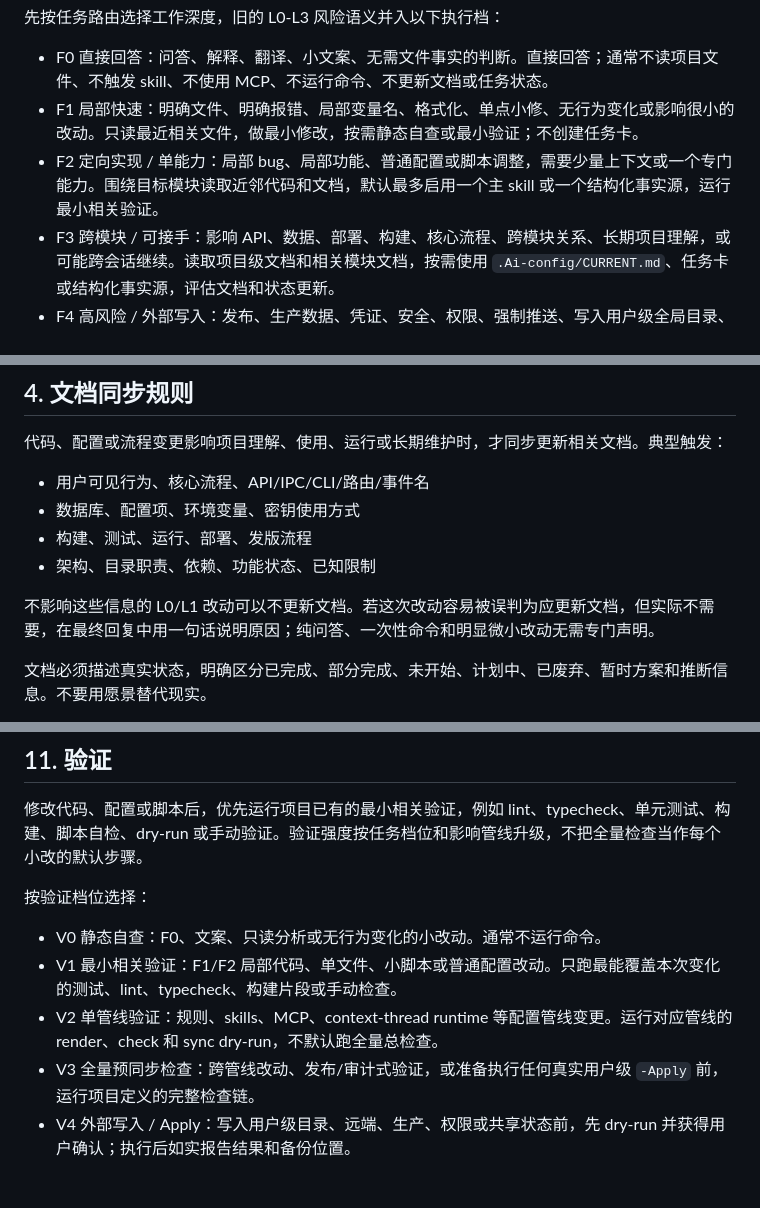
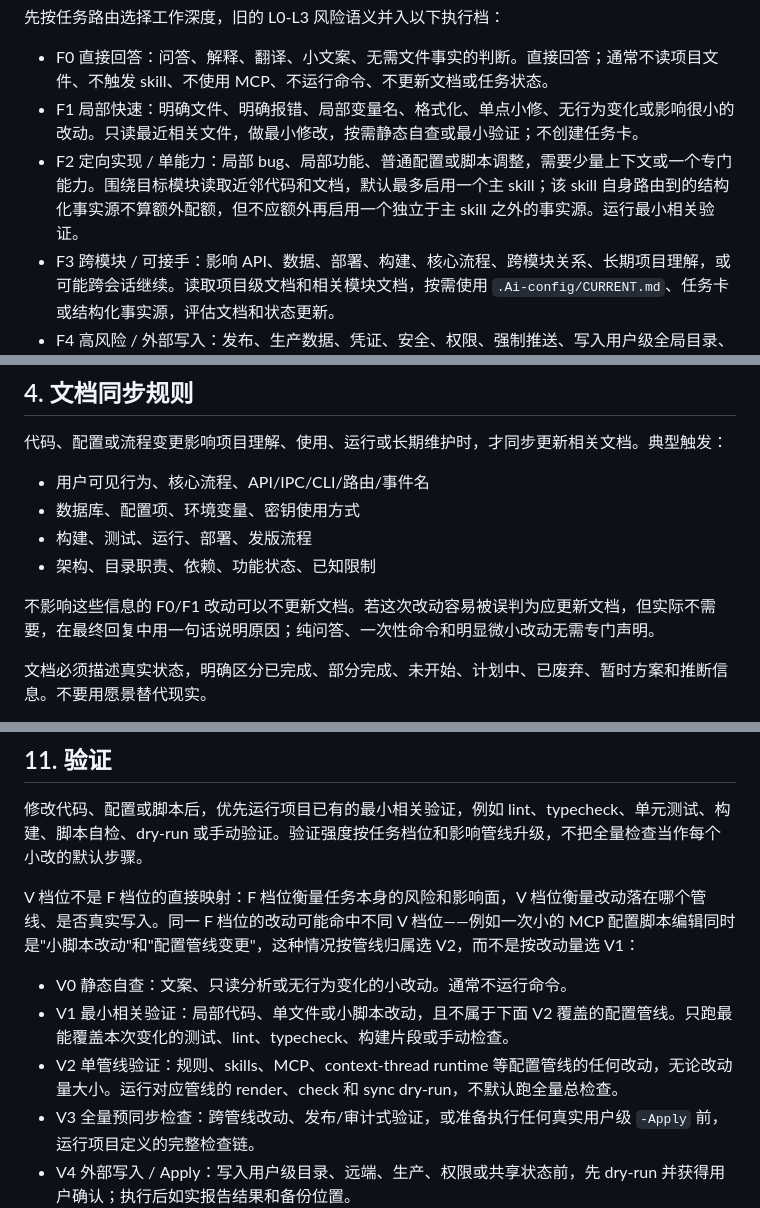
Before and after one commit to SX2000CN/Ai-config-hub, a Markdown page: rules/rendered/AGENTS.md, 3 parts joined by grey strips. GitHub-like rendering; blank space fills up the shorter version.

```diff
--- a/rules/rendered/AGENTS.md
+++ b/rules/rendered/AGENTS.md
@@ -10,7 +10,7 @@ AI 配置是护栏，不是仪式清单。默认先走能解决问题的最快
 
 - F0 直接回答：问答、解释、翻译、小文案、无需文件事实的判断。直接回答；通常不读项目文件、不触发 skill、不使用 MCP、不运行命令、不更新文档或任务状态。
 - F1 局部快速：明确文件、明确报错、局部变量名、格式化、单点小修、无行为变化或影响很小的改动。只读最近相关文件，做最小修改，按需静态自查或最小验证；不创建任务卡。
-- F2 定向实现 / 单能力：局部 bug、局部功能、普通配置或脚本调整，需要少量上下文或一个专门能力。围绕目标模块读取近邻代码和文档，默认最多启用一个主 skill 或一个结构化事实源，运行最小相关验证。
+- F2 定向实现 / 单能力：局部 bug、局部功能、普通配置或脚本调整，需要少量上下文或一个专门能力。围绕目标模块读取近邻代码和文档，默认最多启用一个主 skill；该 skill 自身路由到的结构化事实源不算额外配额，但不应额外再启用一个独立于主 skill 之外的事实源。运行最小相关验证。
 - F3 跨模块 / 可接手：影响 API、数据、部署、构建、核心流程、跨模块关系、长期项目理解，或可能跨会话继续。读取项目级文档和相关模块文档，按需使用 `.Ai-config/CURRENT.md`、任务卡或结构化事实源，评估文档和状态更新。
 - F4 高风险 / 外部写入：发布、生产数据、凭证、安全、权限、强制推送、写入用户级全局目录、settings/hooks/MCP/skills 权限配置、迁移/删除入口、外部平台接入或共享状态变更。先核实事实，给出计划并取得确认后，再执行高风险写操作；真实写入前优先 dry-run。
 
@@ -64,7 +56,7 @@ AI 配置是护栏，不是仪式清单。默认先走能解决问题的最快
 - 构建、测试、运行、部署、发版流程
 - 架构、目录职责、依赖、功能状态、已知限制
 
-不影响这些信息的 L0/L1 改动可以不更新文档。若这次改动容易被误判为应更新文档，但实际不需要，在最终回复中用一句话说明原因；纯问答、一次性命令和明显微小改动无需专门声明。
+不影响这些信息的 F0/F1 改动可以不更新文档。若这次改动容易被误判为应更新文档，但实际不需要，在最终回复中用一句话说明原因；纯问答、一次性命令和明显微小改动无需专门声明。
 
 文档必须描述真实状态，明确区分已完成、部分完成、未开始、计划中、已废弃、暂时方案和推断信息。不要用愿景替代现实。
 
@@ -134,11 +115,11 @@ AI 配置是护栏，不是仪式清单。默认先走能解决问题的最快
 
 修改代码、配置或脚本后，优先运行项目已有的最小相关验证，例如 lint、typecheck、单元测试、构建、脚本自检、dry-run 或手动验证。验证强度按任务档位和影响管线升级，不把全量检查当作每个小改的默认步骤。
 
-按验证档位选择：
+V 档位不是 F 档位的直接映射：F 档位衡量任务本身的风险和影响面，V 档位衡量改动落在哪个管线、是否真实写入。同一 F 档位的改动可能命中不同 V 档位——例如一次小的 MCP 配置脚本编辑同时是"小脚本改动"和"配置管线变更"，这种情况按管线归属选 V2，而不是按改动量选 V1：
 
-- V0 静态自查：F0、文案、只读分析或无行为变化的小改动。通常不运行命令。
-- V1 最小相关验证：F1/F2 局部代码、单文件、小脚本或普通配置改动。只跑最能覆盖本次变化的测试、lint、typecheck、构建片段或手动检查。
-- V2 单管线验证：规则、skills、MCP、context-thread runtime 等配置管线变更。运行对应管线的 render、check 和 sync dry-run，不默认跑全量总检查。
+- V0 静态自查：文案、只读分析或无行为变化的小改动。通常不运行命令。
+- V1 最小相关验证：局部代码、单文件或小脚本改动，且不属于下面 V2 覆盖的配置管线。只跑最能覆盖本次变化的测试、lint、typecheck、构建片段或手动检查。
+- V2 单管线验证：规则、skills、MCP、context-thread runtime 等配置管线的任何改动，无论改动量大小。运行对应管线的 render、check 和 sync dry-run，不默认跑全量总检查。
 - V3 全量预同步检查：跨管线改动、发布/审计式验证，或准备执行任何真实用户级 `-Apply` 前，运行项目定义的完整检查链。
 - V4 外部写入 / Apply：写入用户级目录、远端、生产、权限或共享状态前，先 dry-run 并获得用户确认；执行后如实报告结果和备份位置。
 
```
Also changed, not shown: other parts of rules/rendered/AGENTS.md (+6 -25 lines), rules/rendered/CLAUDE.md (+12 -31 lines), rules/shared/core.md (+12 -31 lines).
